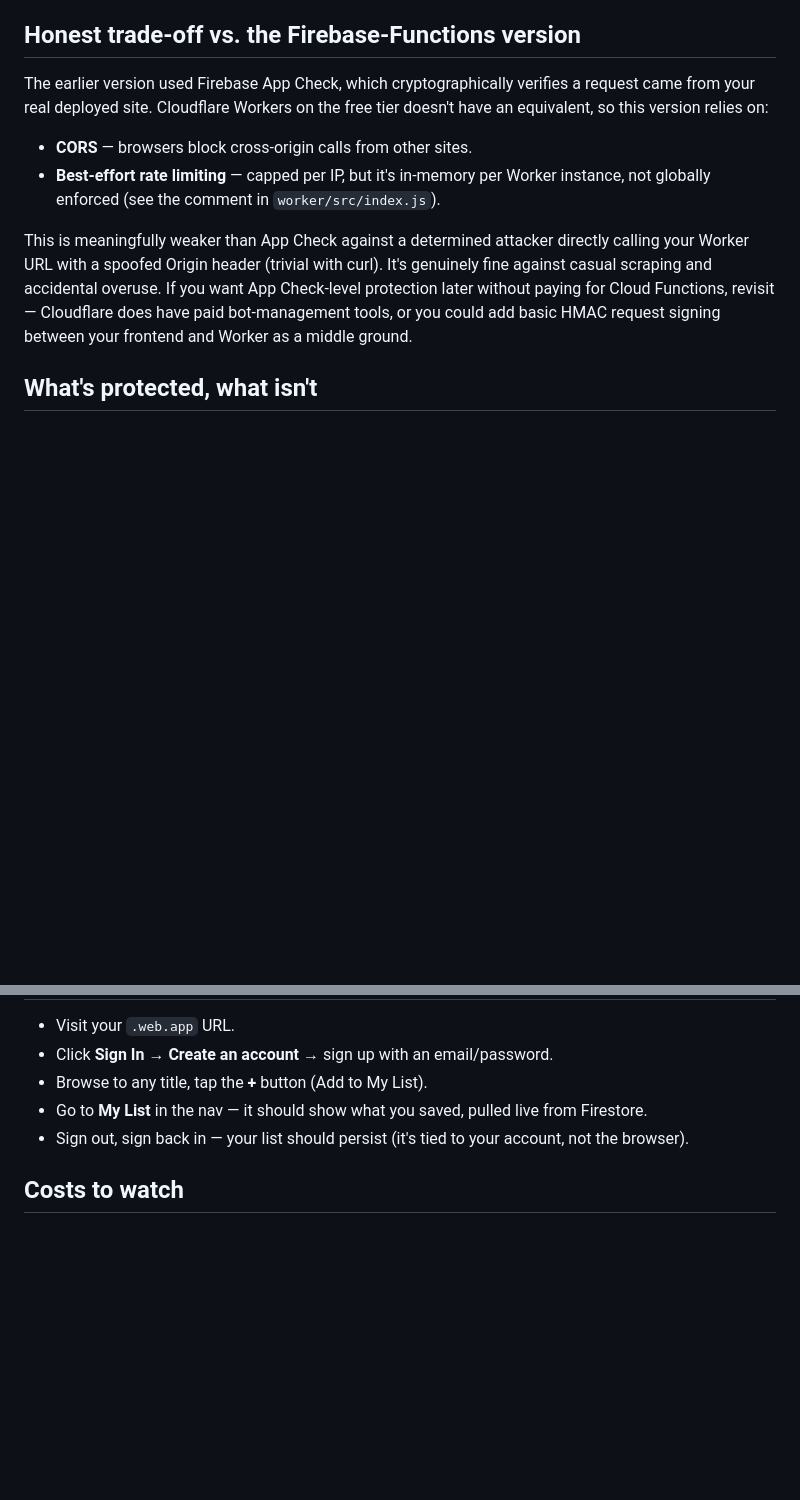
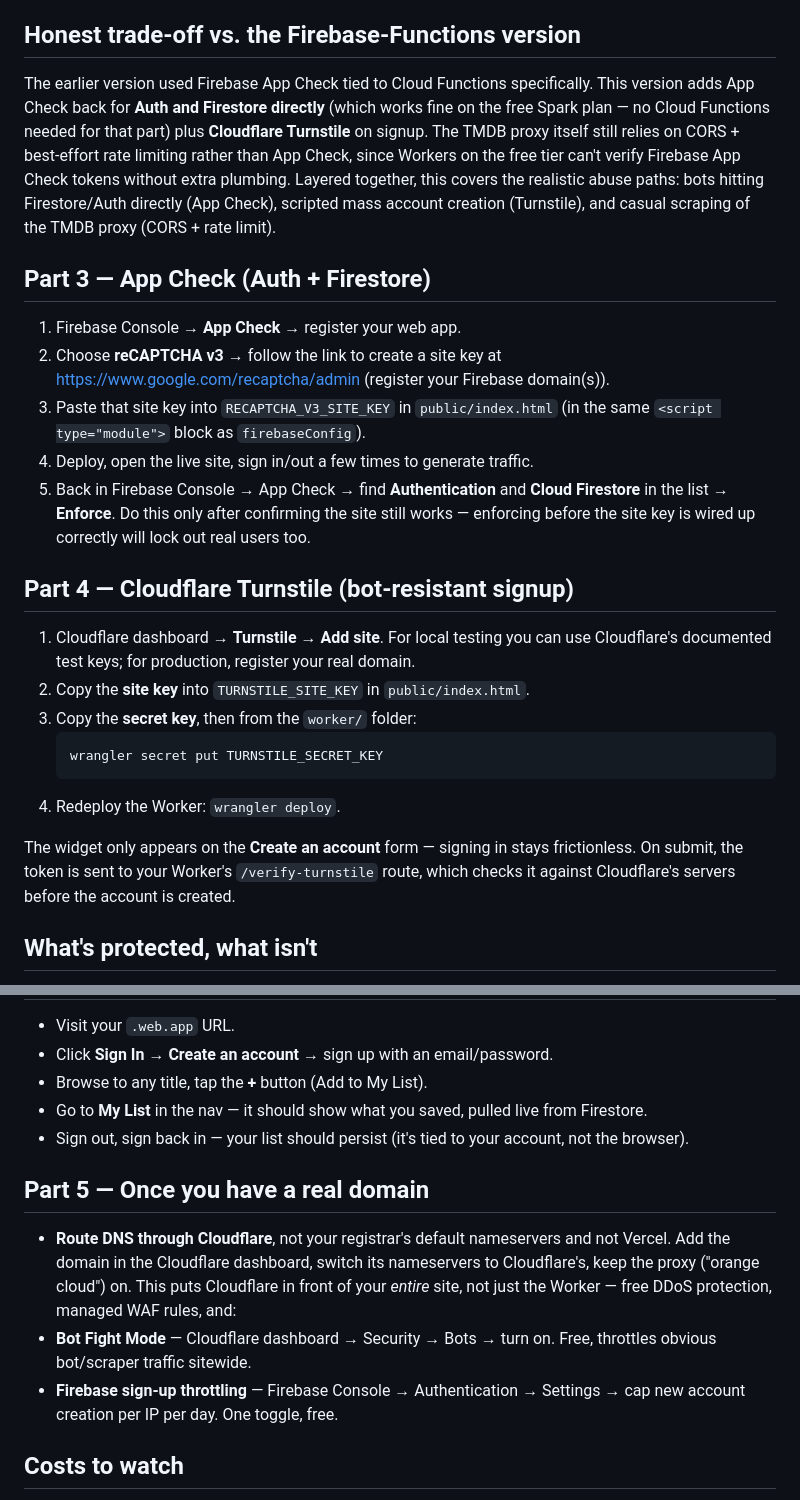
Before and after one commit to k3n652/aperture, a Markdown page: README.md, 2 parts joined by grey strips. Rendered like a GitHub page; blank space fills up the shorter version.

````diff
--- a/README.md
+++ b/README.md
@@ -10,19 +10,44 @@ part it's actually good at:
 
 ## Honest trade-off vs. the Firebase-Functions version
 
-The earlier version used Firebase App Check, which cryptographically verifies a
-request came from your real deployed site. Cloudflare Workers on the free tier
-doesn't have an equivalent, so this version relies on:
-- **CORS** — browsers block cross-origin calls from other sites.
-- **Best-effort rate limiting** — capped per IP, but it's in-memory per Worker
-  instance, not globally enforced (see the comment in `worker/src/index.js`).
+The earlier version used Firebase App Check tied to Cloud Functions specifically.
+This version adds App Check back for **Auth and Firestore directly** (which works
+fine on the free Spark plan — no Cloud Functions needed for that part) plus
+**Cloudflare Turnstile** on signup. The TMDB proxy itself still relies on CORS +
+best-effort rate limiting rather than App Check, since Workers on the free tier
+can't verify Firebase App Check tokens without extra plumbing. Layered together,
+this covers the realistic abuse paths: bots hitting Firestore/Auth directly
+(App Check), scripted mass account creation (Turnstile), and casual scraping of
+the TMDB proxy (CORS + rate limit).
 
-This is meaningfully weaker than App Check against a determined attacker
-directly calling your Worker URL with a spoofed Origin header (trivial with curl).
-It's genuinely fine against casual scraping and accidental overuse. If you want
-App Check-level protection later without paying for Cloud Functions, revisit —
-Cloudflare does have paid bot-management tools, or you could add basic HMAC
-request signing between your frontend and Worker as a middle ground.
+## Part 3 — App Check (Auth + Firestore)
+
+1. Firebase Console → **App Check** → register your web app.
+2. Choose **reCAPTCHA v3** → follow the link to create a site key at
+   https://www.google.com/recaptcha/admin (register your Firebase domain(s)).
+3. Paste that site key into `RECAPTCHA_V3_SITE_KEY` in `public/index.html`
+   (in the same `<script type="module">` block as `firebaseConfig`).
+4. Deploy, open the live site, sign in/out a few times to generate traffic.
+5. Back in Firebase Console → App Check → find **Authentication** and
+   **Cloud Firestore** in the list → **Enforce**. Do this only after confirming
+   the site still works — enforcing before the site key is wired up correctly
+   will lock out real users too.
+
+## Part 4 — Cloudflare Turnstile (bot-resistant signup)
+
+1. Cloudflare dashboard → **Turnstile** → **Add site**. For local testing you
+   can use Cloudflare's documented test keys; for production, register your
+   real domain.
+2. Copy the **site key** into `TURNSTILE_SITE_KEY` in `public/index.html`.
+3. Copy the **secret key**, then from the `worker/` folder:
+   ```bash
+   wrangler secret put TURNSTILE_SECRET_KEY
+   ```
+4. Redeploy the Worker: `wrangler deploy`.
+
+The widget only appears on the **Create an account** form — signing in stays
+frictionless. On submit, the token is sent to your Worker's `/verify-turnstile`
+route, which checks it against Cloudflare's servers before the account is created.
 
 ## What's protected, what isn't
 
@@ -92,6 +117,18 @@ the site — no frontend architecture changes that.
 - Sign out, sign back in — your list should persist (it's tied to your account,
   not the browser).
 
+## Part 5 — Once you have a real domain
+
+- **Route DNS through Cloudflare**, not your registrar's default nameservers
+  and not Vercel. Add the domain in the Cloudflare dashboard, switch its
+  nameservers to Cloudflare's, keep the proxy ("orange cloud") on. This puts
+  Cloudflare in front of your *entire* site, not just the Worker — free DDoS
+  protection, managed WAF rules, and:
+- **Bot Fight Mode** — Cloudflare dashboard → Security → Bots → turn on. Free,
+  throttles obvious bot/scraper traffic sitewide.
+- **Firebase sign-up throttling** — Firebase Console → Authentication →
+  Settings → cap new account creation per IP per day. One toggle, free.
+
 ## Costs to watch
 
 - **Firebase Auth:** free up to 50,000 monthly active users.
````
